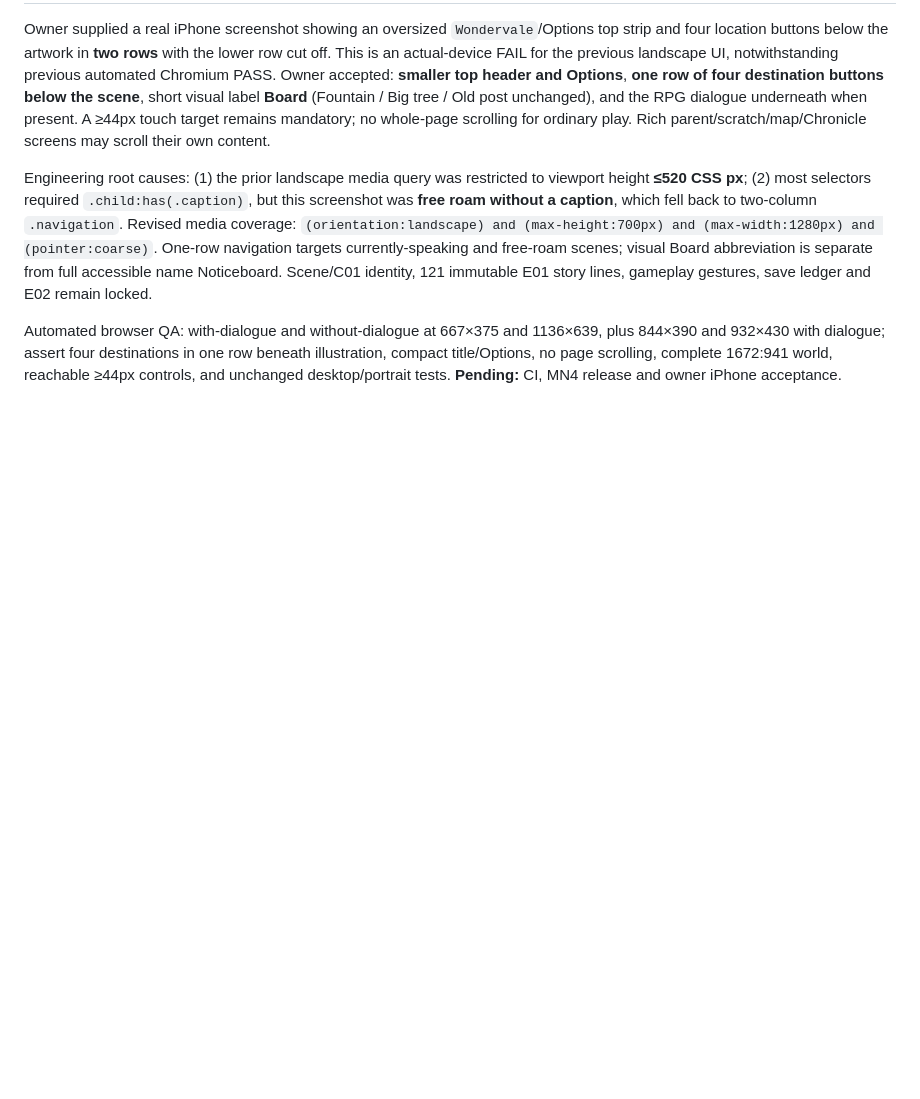
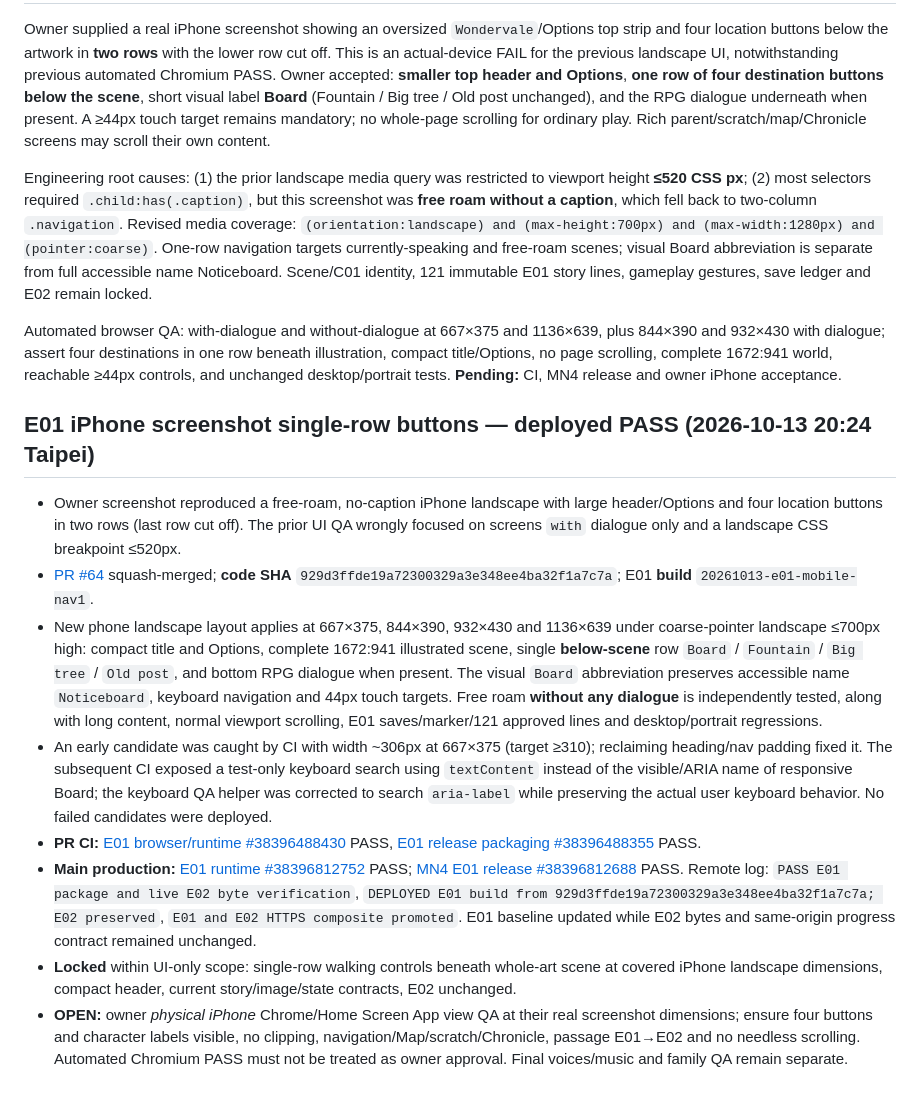
Before and after one commit to edisontw/wondervale, a Markdown page: docs/E01_FULLSCREEN_LANDSCAPE_2026-10-12.md, the part around the change. GitHub-like rendering; blank space fills up the shorter version.

Commit message:
Record PR64 mobile screenshot fix, CI recovery and MN4 verified deployment

```diff
--- a/docs/E01_FULLSCREEN_LANDSCAPE_2026-10-12.md
+++ b/docs/E01_FULLSCREEN_LANDSCAPE_2026-10-12.md
@@ -98,3 +98,14 @@ Owner supplied a real iPhone screenshot showing an oversized `Wondervale`/Option
 Engineering root causes: (1) the prior landscape media query was restricted to viewport height **≤520 CSS px**; (2) most selectors required `.child:has(.caption)`, but this screenshot was **free roam without a caption**, which fell back to two-column `.navigation`. Revised media coverage: `(orientation:landscape) and (max-height:700px) and (max-width:1280px) and (pointer:coarse)`. One-row navigation targets currently-speaking and free-roam scenes; visual Board abbreviation is separate from full accessible name Noticeboard. Scene/C01 identity, 121 immutable E01 story lines, gameplay gestures, save ledger and E02 remain locked.
 
 Automated browser QA: with-dialogue and without-dialogue at 667×375 and 1136×639, plus 844×390 and 932×430 with dialogue; assert four destinations in one row beneath illustration, compact title/Options, no page scrolling, complete 1672:941 world, reachable ≥44px controls, and unchanged desktop/portrait tests. **Pending:** CI, MN4 release and owner iPhone acceptance.
+
+## E01 iPhone screenshot single-row buttons — deployed PASS (2026-10-13 20:24 Taipei)
+
+- Owner screenshot reproduced a free-roam, no-caption iPhone landscape with large header/Options and four location buttons in two rows (last row cut off). The prior UI QA wrongly focused on screens `with` dialogue only and a landscape CSS breakpoint ≤520px.
+- [PR #64](https://github.com/edisontw/wondervale/pull/64) squash-merged; **code SHA** `929d3ffde19a72300329a3e348ee4ba32f1a7c7a`; E01 **build** `20261013-e01-mobile-nav1`.
+- New phone landscape layout applies at 667×375, 844×390, 932×430 and 1136×639 under coarse-pointer landscape ≤700px high: compact title and Options, complete 1672:941 illustrated scene, single **below-scene** row `Board` / `Fountain` / `Big tree` / `Old post`, and bottom RPG dialogue when present. The visual `Board` abbreviation preserves accessible name `Noticeboard`, keyboard navigation and 44px touch targets. Free roam **without any dialogue** is independently tested, along with long content, normal viewport scrolling, E01 saves/marker/121 approved lines and desktop/portrait regressions.
+- An early candidate was caught by CI with width ~306px at 667×375 (target ≥310); reclaiming heading/nav padding fixed it. The subsequent CI exposed a test-only keyboard search using `textContent` instead of the visible/ARIA name of responsive Board; the keyboard QA helper was corrected to search `aria-label` while preserving the actual user keyboard behavior. No failed candidates were deployed.
+- **PR CI:** [E01 browser/runtime #38396488430](https://github.com/edisontw/wondervale/actions/runs/38396488430) PASS, [E01 release packaging #38396488355](https://github.com/edisontw/wondervale/actions/runs/38396488355) PASS.
+- **Main production:** [E01 runtime #38396812752](https://github.com/edisontw/wondervale/actions/runs/38396812752) PASS; [MN4 E01 release #38396812688](https://github.com/edisontw/wondervale/actions/runs/38396812688) PASS. Remote log: `PASS E01 package and live E02 byte verification`, `DEPLOYED E01 build from 929d3ffde19a72300329a3e348ee4ba32f1a7c7a; E02 preserved`, `E01 and E02 HTTPS composite promoted`. E01 baseline updated while E02 bytes and same-origin progress contract remained unchanged.
+- **Locked** within UI-only scope: single-row walking controls beneath whole-art scene at covered iPhone landscape dimensions, compact header, current story/image/state contracts, E02 unchanged.
+- **OPEN:** owner *physical iPhone* Chrome/Home Screen App view QA at their real screenshot dimensions; ensure four buttons and character labels visible, no clipping, navigation/Map/scratch/Chronicle, passage E01→E02 and no needless scrolling. Automated Chromium PASS must not be treated as owner approval. Final voices/music and family QA remain separate.
```
